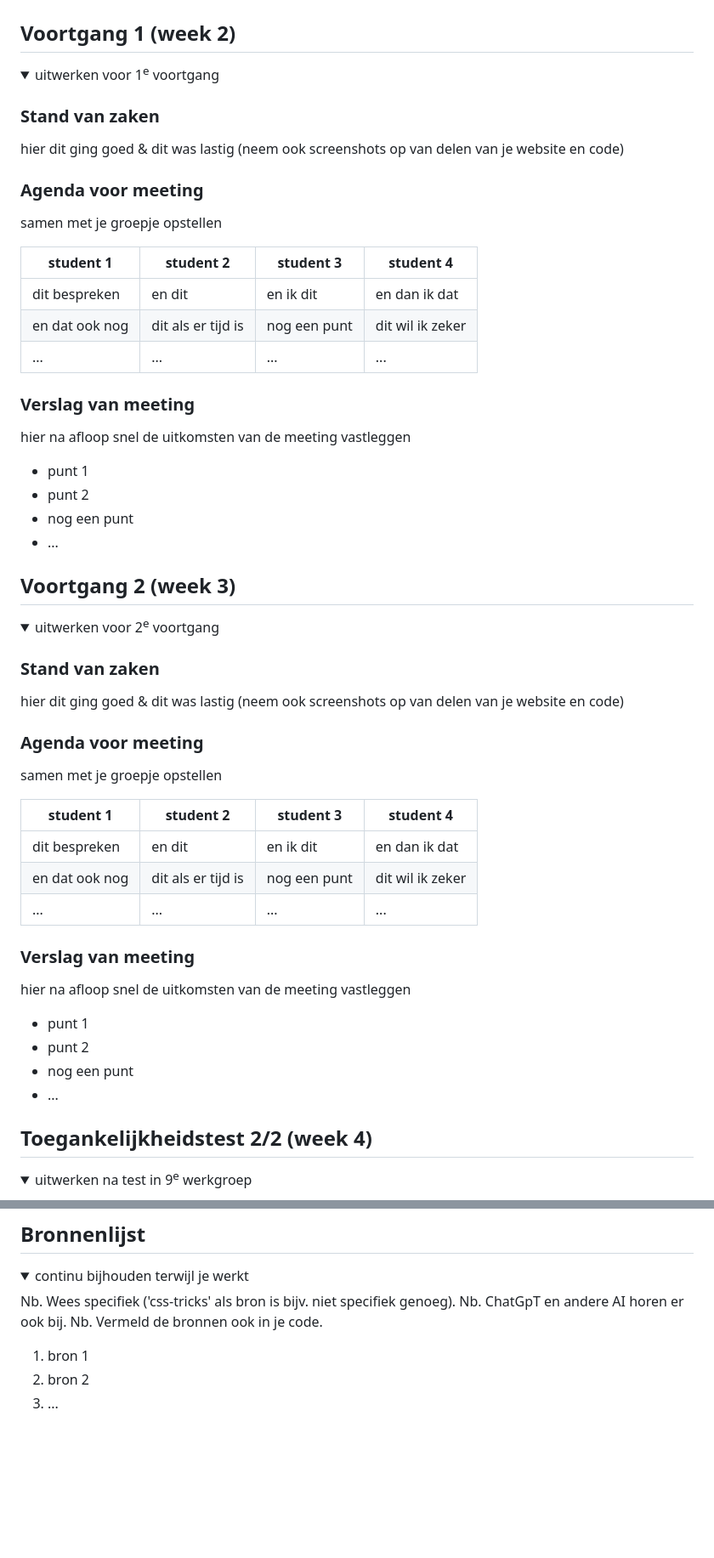
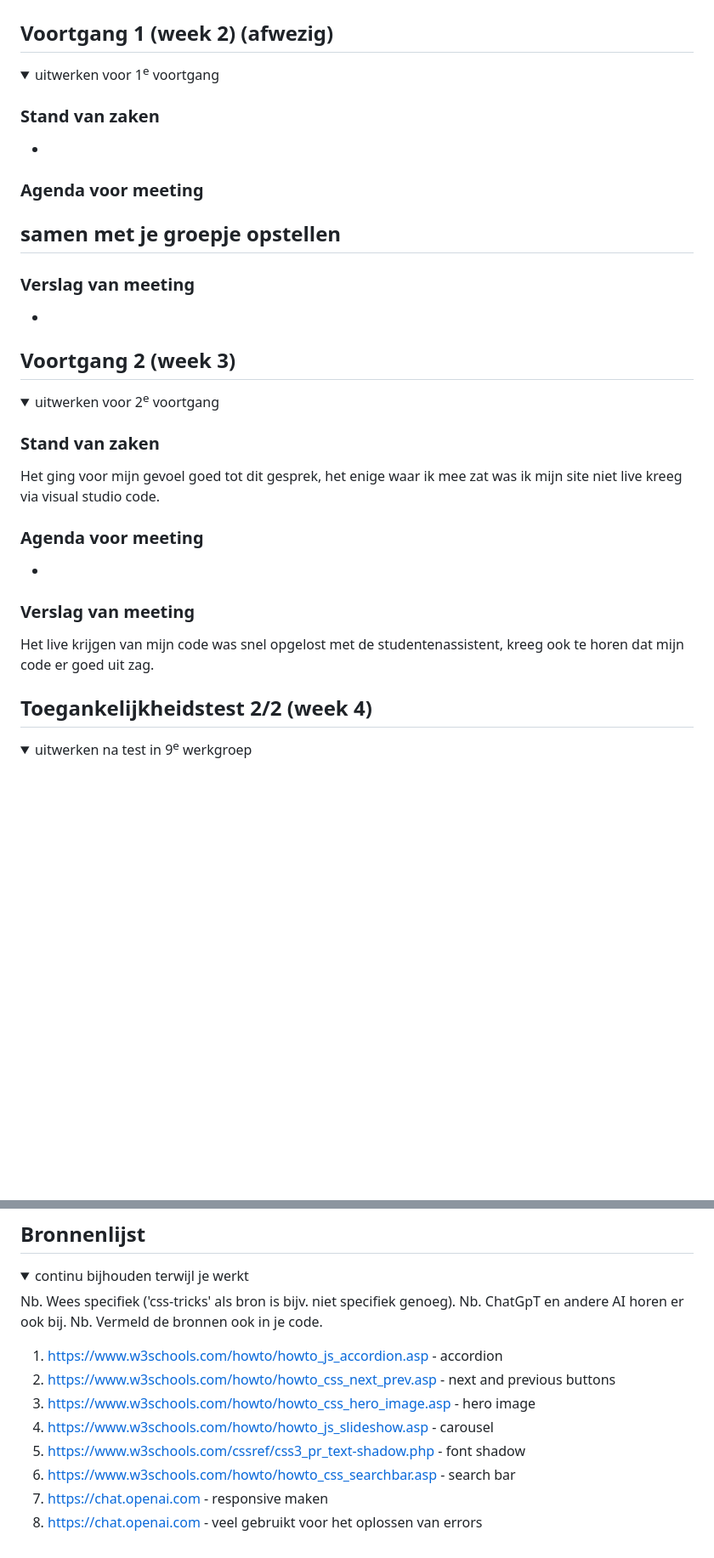
Before and after one commit to kimble305/fedherkansingkim, a Markdown page: README.md, 2 parts joined by grey strips. Shown at 85% size. GitHub-like rendering; folded sections open; blank space fills up the shorter version.

```diff
--- a/README.md
+++ b/README.md
@@ -88,33 +85,21 @@ Nb. Door *open* toe te voegen aan een *details* element kun je deze standaard op
 
 
 
-## Voortgang 1 (week 2)
+## Voortgang 1 (week 2) (afwezig)
 
 <details>
   <summary>uitwerken voor 1<sup>e</sup> voortgang</summary>
 
   ### Stand van zaken
-  hier dit ging goed & dit was lastig (neem ook screenshots op van delen van je website en code)
+  -
 
 
   ### Agenda voor meeting
   samen met je groepje opstellen
-
-  | student 1      | student 2          | student 3    | student 4        |
-  | ---            | ---                | ---          | ---              |
-  | dit bespreken  | en dit             | en ik dit    | en dan ik dat    |
-  | en dat ook nog | dit als er tijd is | nog een punt | dit wil ik zeker |
-  | ...            | ...                | ...          | ...              |
-
+  -
 
   ### Verslag van meeting
-  hier na afloop snel de uitkomsten van de meeting vastleggen
-
-  - punt 1
-  - punt 2
-  - nog een punt
-  - ...
-
+  -
 </details>
 
 
@@ -127,26 +112,14 @@ Nb. Door *open* toe te voegen aan een *details* element kun je deze standaard op
   <summary>uitwerken voor 2<sup>e</sup> voortgang</summary>
 
   ### Stand van zaken
-  hier dit ging goed & dit was lastig (neem ook screenshots op van delen van je website en code)
-
+  Het ging voor mijn gevoel goed tot dit gesprek, het enige waar ik mee zat was ik mijn site niet live kreeg via visual studio code.
 
   ### Agenda voor meeting
-  samen met je groepje opstellen
-
-  | student 1      | student 2          | student 3    | student 4        |
-  | ---            | ---                | ---          | ---              |
-  | dit bespreken  | en dit             | en ik dit    | en dan ik dat    |
-  | en dat ook nog | dit als er tijd is | nog een punt | dit wil ik zeker |
-  | ...            | ...                | ...          | ...              |
+  -
 
 
   ### Verslag van meeting
-  hier na afloop snel de uitkomsten van de meeting vastleggen
-
-  - punt 1
-  - punt 2
-  - nog een punt
-- ...
+  Het live krijgen van mijn code was snel opgelost met de studentenassistent, kreeg ook te horen dat mijn code er goed uit zag.
 
 </details>
 
@@ -235,8 +205,13 @@ Nb. Door *open* toe te voegen aan een *details* element kun je deze standaard op
   Nb. ChatGpT en andere AI horen er ook bij.
   Nb. Vermeld de bronnen ook in je code.
 
-  1. bron 1
-  2. bron 2
-  3. ...
+  1. https://www.w3schools.com/howto/howto_js_accordion.asp - accordion
+  2. https://www.w3schools.com/howto/howto_css_next_prev.asp - next and previous buttons
+  3. https://www.w3schools.com/howto/howto_css_hero_image.asp - hero image
+  4. https://www.w3schools.com/howto/howto_js_slideshow.asp - carousel
+  5. https://www.w3schools.com/cssref/css3_pr_text-shadow.php - font shadow
+  6. https://www.w3schools.com/howto/howto_css_searchbar.asp - search bar
+  7. https://chat.openai.com - responsive maken
+  8. https://chat.openai.com - veel gebruikt voor het oplossen van errors
 
 </details>
```
Also changed, not shown: other parts of README.md (+2 -8 lines).
